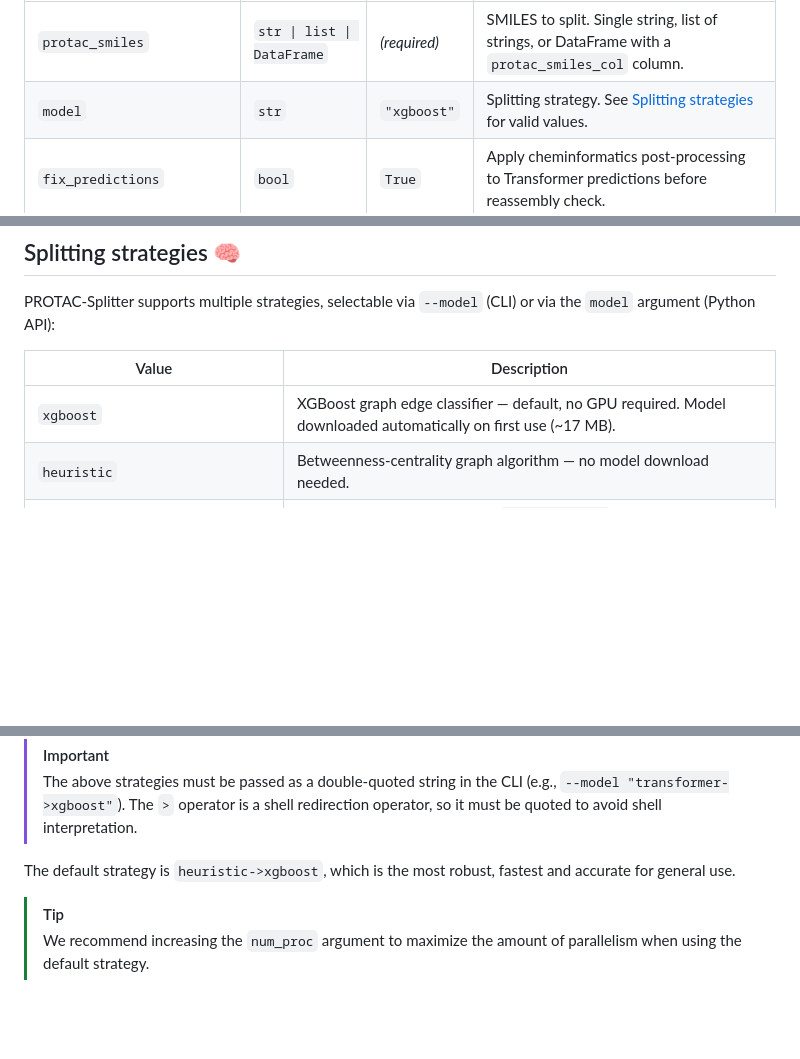
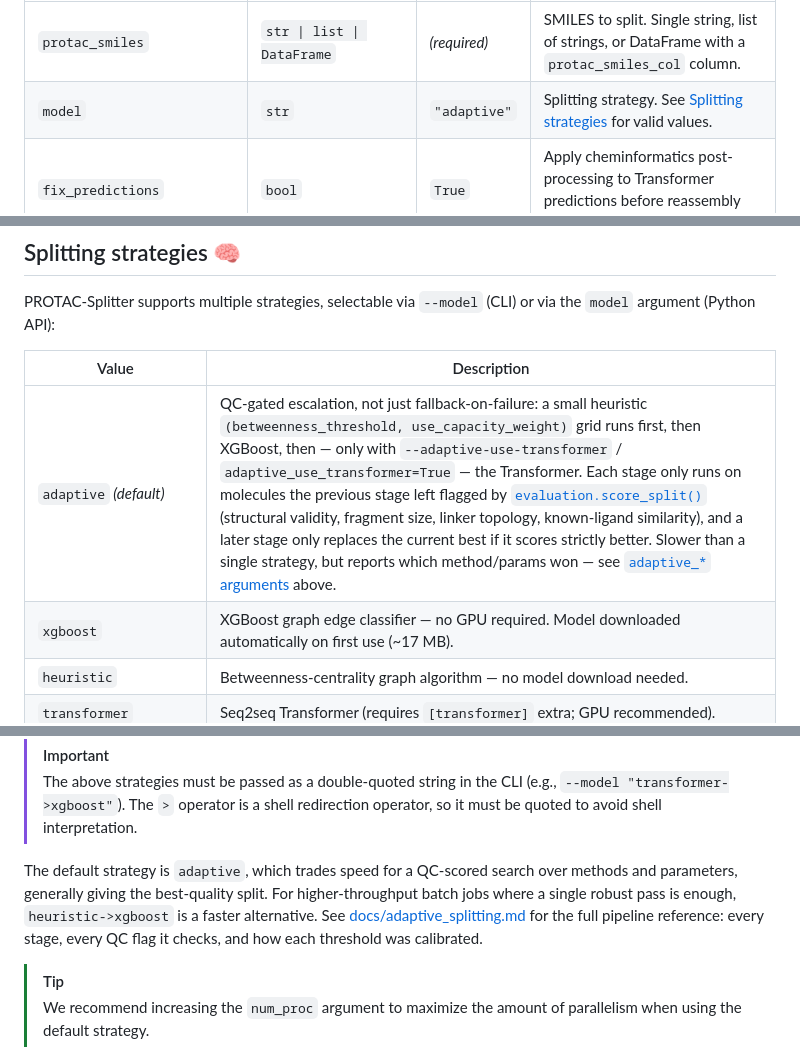
Before and after one commit to ribesstefano/PROTAC-Splitter, a Markdown page: README.md, 3 parts joined by grey strips. Rendered like a GitHub page; blank space fills up the shorter version.

```diff
--- a/README.md
+++ b/README.md
@@ -105,7 +105,7 @@ print(result_df[["PROTAC SMILES", "default_pred_n0", "model_name"]].head())
 | Parameter | Type | Default | Description |
 |---|---|---|---|
 | `protac_smiles` | `str \| list \| DataFrame` | *(required)* | SMILES to split. Single string, list of strings, or DataFrame with a `protac_smiles_col` column. |
-| `model` | `str` | `"xgboost"` | Splitting strategy. See [Splitting strategies](#splitting-strategies) for valid values. |
+| `model` | `str` | `"adaptive"` | Splitting strategy. See [Splitting strategies](#splitting-strategies) for valid values. |
 | `fix_predictions` | `bool` | `True` | Apply cheminformatics post-processing to Transformer predictions before reassembly check. |
 | `protac_smiles_col` | `str` | `"SMILES"` | Column name for SMILES when input is a DataFrame; also used as key name in output dicts. |
 | `batch_size` | `int` | `1` | Inference batch size (Transformer only). |
@@ -172,7 +189,8 @@ PROTAC-Splitter supports multiple strategies, selectable via `--model` (CLI) or
 
 | Value | Description |
 |---|---|
-| `xgboost` | XGBoost graph edge classifier — default, no GPU required. Model downloaded automatically on first use (~17 MB). |
+| `adaptive` *(default)* | QC-gated escalation, not just fallback-on-failure: a small heuristic `(betweenness_threshold, use_capacity_weight)` grid runs first, then XGBoost, then — only with `--adaptive-use-transformer` / `adaptive_use_transformer=True` — the Transformer. Each stage only runs on molecules the previous stage left flagged by [`evaluation.score_split()`](protac_splitter/evaluation.py) (structural validity, fragment size, linker topology, known-ligand similarity), and a later stage only replaces the current best if it scores strictly better. Slower than a single strategy, but reports which method/params won — see [`adaptive_*` arguments](#python-api) above. |
+| `xgboost` | XGBoost graph edge classifier — no GPU required. Model downloaded automatically on first use (~17 MB). |
 | `heuristic` | Betweenness-centrality graph algorithm — no model download needed. |
 | `transformer` | Seq2seq Transformer (requires `[transformer]` extra; GPU recommended). |
 | `transformer->xgboost` | Transformer first; XGBoost replaces any failed predictions. |
@@ -183,7 +201,7 @@ PROTAC-Splitter supports multiple strategies, selectable via `--model` (CLI) or
 > [!IMPORTANT]
 > The above strategies must be passed as a double-quoted string in the CLI (e.g., `--model "transformer->xgboost"`). The `>` operator is a shell redirection operator, so it must be quoted to avoid shell interpretation.
 
-The default strategy is `heuristic->xgboost`, which is the most robust, fastest and accurate for general use.
+The default strategy is `adaptive`, which trades speed for a QC-scored search over methods and parameters, generally giving the best-quality split. For higher-throughput batch jobs where a single robust pass is enough, `heuristic->xgboost` is a faster alternative. See [docs/adaptive_splitting.md](docs/adaptive_splitting.md) for the full pipeline reference: every stage, every QC flag it checks, and how each threshold was calibrated.
 
 > [!TIP]
 > We recommend increasing the `num_proc` argument to maximize the amount of parallelism when using the default strategy.
```
Also changed, not shown: other parts of README.md (+19 -2 lines).
